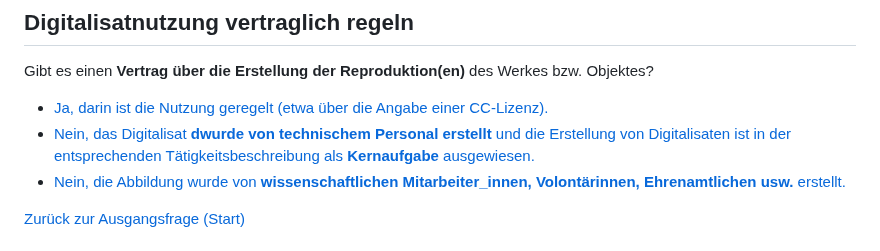
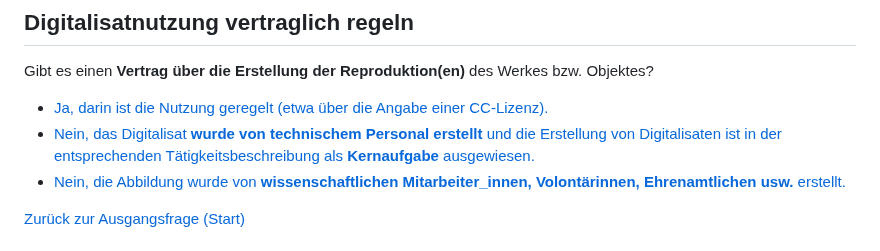
Before and after one commit to MichaelMarkert/SODa, a Markdown page: docs/urhg_baum.md, the part around the change. Rendered like a GitHub page.

```diff
--- a/docs/urhg_baum.md
+++ b/docs/urhg_baum.md
@@ -256,7 +256,7 @@ Kulturinstitutionen dürfen **vergriffene Werke zur Bestandsdokumentation online
 Gibt es einen **Vertrag über die Erstellung der Reproduktion(en)** des Werkes bzw. Objektes?
 
 - [Ja, darin ist die Nutzung geregelt (etwa über die Angabe einer CC-Lizenz).](#vertrag-zur-digitalisatnutzung-existiert)
-- [Nein, das Digitalisat **dwurde von technischem Personal erstellt** und die Erstellung von Digitalisaten ist in der entsprechenden Tätigkeitsbeschreibung als **Kernaufgabe** ausgewiesen.](#vertrag-zur-digitalisatnutzung-nicht-nötig)
+- [Nein, das Digitalisat **wurde von technischem Personal erstellt** und die Erstellung von Digitalisaten ist in der entsprechenden Tätigkeitsbeschreibung als **Kernaufgabe** ausgewiesen.](#vertrag-zur-digitalisatnutzung-nicht-nötig)
 - [Nein, die Abbildung wurde von **wissenschaftlichen Mitarbeiter_innen, Volontärinnen, Ehrenamtlichen usw.** erstellt.](#vertrag-zur-digitalisatnutzung-eventuell-nötig)
 
 [Zurück zur Ausgangsfrage (Start)](#ausgangsfrage)
```
